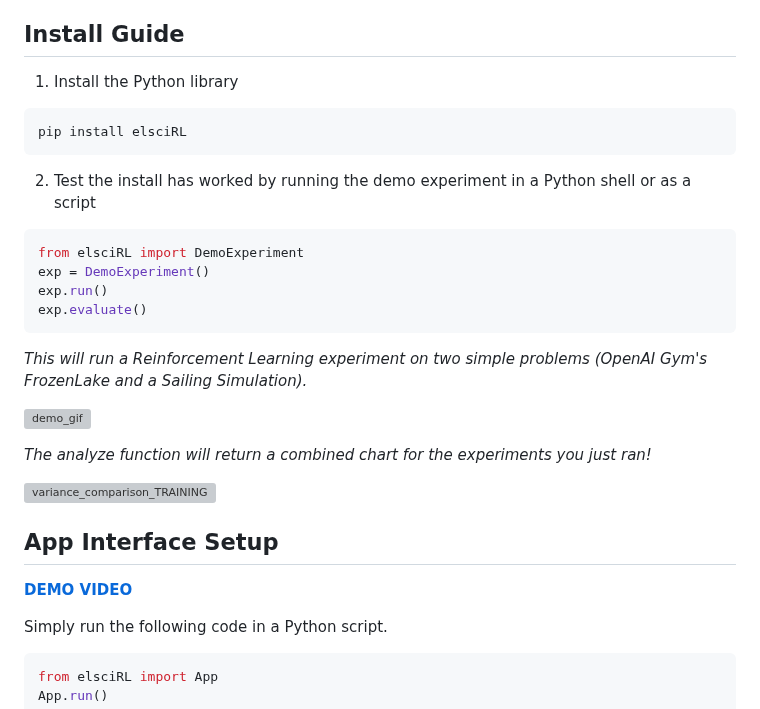
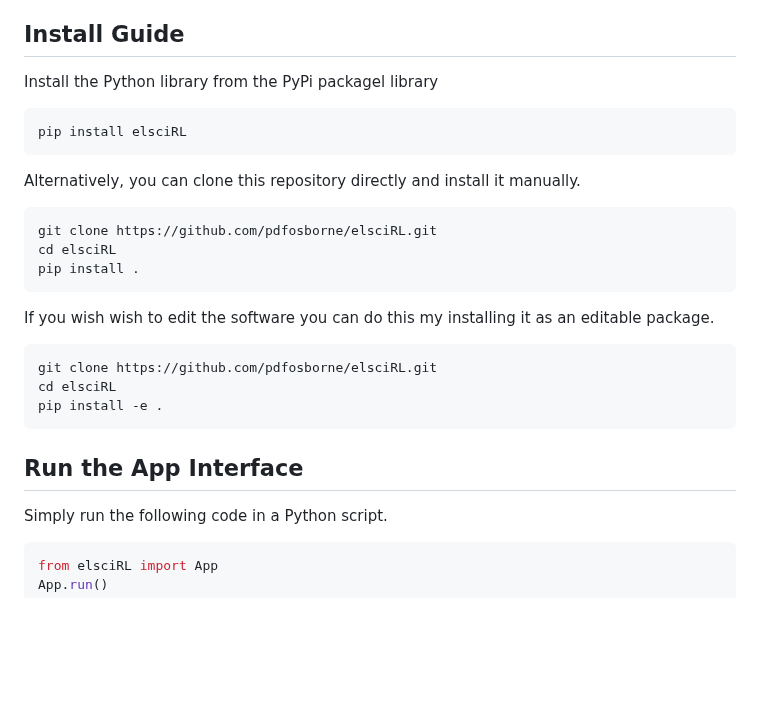
Before and after one commit to pdfosborne/elsciRL, a Markdown page: README.md, the part around one of its changes. GitHub-like rendering; blank space fills up the shorter version; grey boxes are pictures that could not be loaded.

````diff
--- a/README.md
+++ b/README.md
@@ -27,28 +27,26 @@ To achieve this, **elsciRL** offers a novel framework and infrastructure for acc
 
 ## Install Guide
 
-1. Install the Python library
+Install the Python library from the PyPi packagel library
 ```
 pip install elsciRL
 ```
-2. Test the install has worked by running the demo experiment in a Python shell or as a script
-```python
-from elsciRL import DemoExperiment
-exp = DemoExperiment()
-exp.run()
-exp.evaluate()
+
+Alternatively, you can clone this repository directly and install it manually.
 ```
-*This will run a Reinforcement Learning experiment on two simple problems (OpenAI Gym's FrozenLake and a Sailing Simulation).*
+git clone https://github.com/pdfosborne/elsciRL.git
+cd elsciRL
+pip install .
+```
 
-![demo\_gif](https://raw.githubusercontent.com/pdfosborne/elsciRL-Wiki/refs/heads/main/Documentation/I%20-%20Introduction/attachments/elsciRL_demo_short.gif)
+If you wish wish to edit the software you can do this my installing it as an editable package.
+```
+git clone https://github.com/pdfosborne/elsciRL.git
+cd elsciRL
+pip install -e .
+```
 
-*The analyze function will return a combined chart for the experiments you just ran!*
-
-![variance\_comparison\_TRAINING](https://raw.githubusercontent.com/pdfosborne/elsciRL-Wiki/refs/heads/main/Documentation/I%20-%20Introduction/attachments/variance_comparison_TRAINING.png)
-
-## App Interface Setup
-
-[**DEMO VIDEO**](https://www.youtube.com/embed/JbPtl7Sk49Y)
+## Run the App Interface
 
 Simply run the following code in a Python script.
 
````
Also changed, not shown: other parts of README.md (+7 -0 lines).
